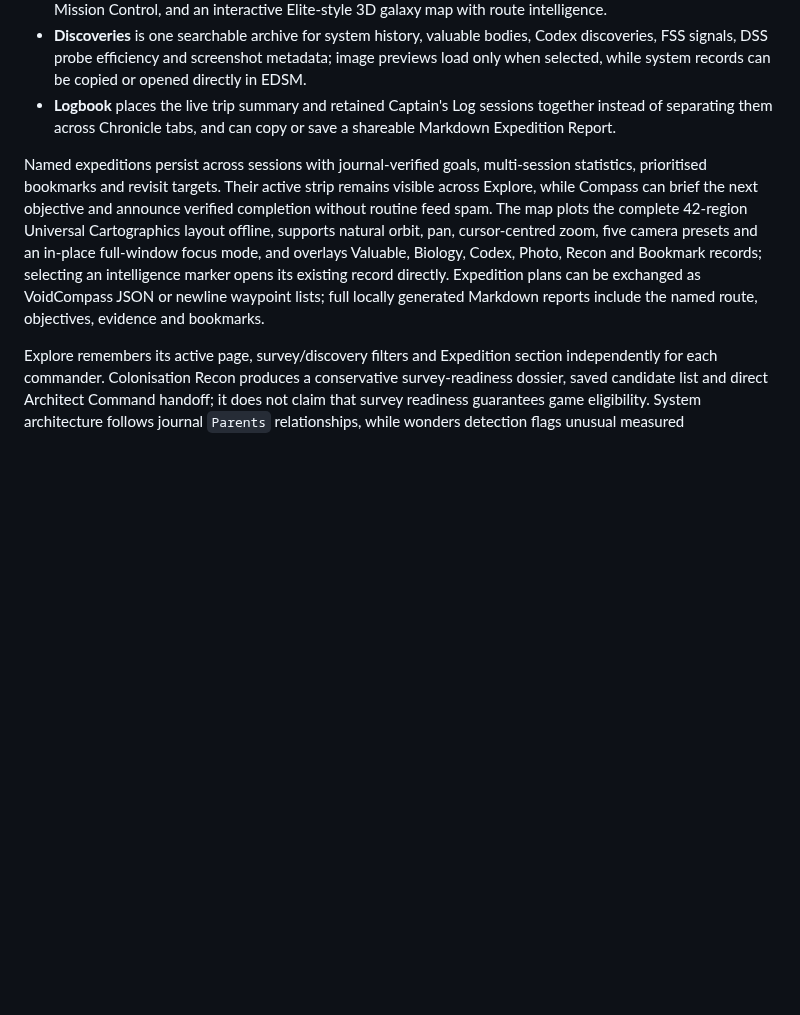
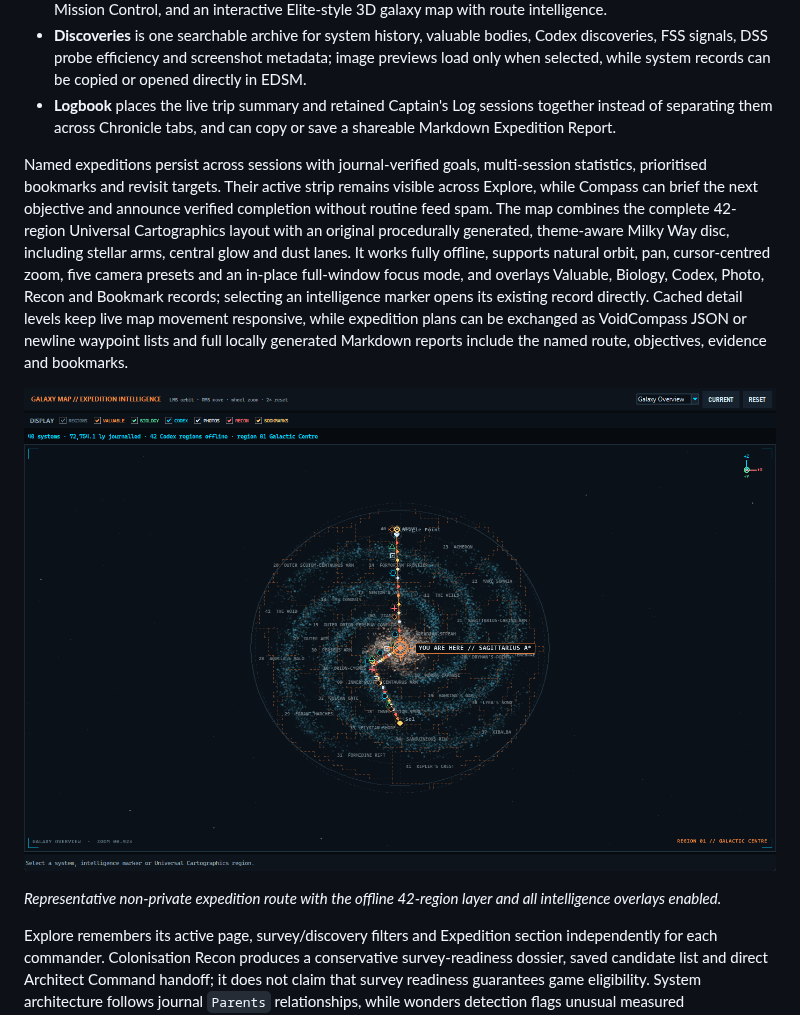
Before and after one commit to insert3coins/VoidCompass, a Markdown page: README.md, the part around one of its changes. GitHub-like rendering; pictures changed too: GalaxyMap.PNG (added); blank space fills up the shorter version.

Commit message:
Release 5.2.4 stellar cartography

```diff
--- a/README.md
+++ b/README.md
@@ -33,7 +37,11 @@ Explore integrates profile-local Deep Survey intelligence directly into its four
 - **Discoveries** is one searchable archive for system history, valuable bodies, Codex discoveries, FSS signals, DSS probe efficiency and screenshot metadata; image previews load only when selected, while system records can be copied or opened directly in EDSM.
 - **Logbook** places the live trip summary and retained Captain's Log sessions together instead of separating them across Chronicle tabs, and can copy or save a shareable Markdown Expedition Report.
 
-Named expeditions persist across sessions with journal-verified goals, multi-session statistics, prioritised bookmarks and revisit targets. Their active strip remains visible across Explore, while Compass can brief the next objective and announce verified completion without routine feed spam. The map plots the complete 42-region Universal Cartographics layout offline, supports natural orbit, pan, cursor-centred zoom, five camera presets and an in-place full-window focus mode, and overlays Valuable, Biology, Codex, Photo, Recon and Bookmark records; selecting an intelligence marker opens its existing record directly. Expedition plans can be exchanged as VoidCompass JSON or newline waypoint lists; full locally generated Markdown reports include the named route, objectives, evidence and bookmarks.
+Named expeditions persist across sessions with journal-verified goals, multi-session statistics, prioritised bookmarks and revisit targets. Their active strip remains visible across Explore, while Compass can brief the next objective and announce verified completion without routine feed spam. The map combines the complete 42-region Universal Cartographics layout with an original procedurally generated, theme-aware Milky Way disc, including stellar arms, central glow and dust lanes. It works fully offline, supports natural orbit, pan, cursor-centred zoom, five camera presets and an in-place full-window focus mode, and overlays Valuable, Biology, Codex, Photo, Recon and Bookmark records; selecting an intelligence marker opens its existing record directly. Cached detail levels keep live map movement responsive, while expedition plans can be exchanged as VoidCompass JSON or newline waypoint lists and full locally generated Markdown reports include the named route, objectives, evidence and bookmarks.
+
+![Void Compass expedition Galaxy Map](GalaxyMap.PNG)
+
+*Representative non-private expedition route with the offline 42-region layer and all intelligence overlays enabled.*
 
 Explore remembers its active page, survey/discovery filters and Expedition section independently for each commander. Colonisation Recon produces a conservative survey-readiness dossier, saved candidate list and direct Architect Command handoff; it does not claim that survey readiness guarantees game eligibility. System architecture follows journal `Parents` relationships, while wonders detection flags unusual measured characteristics without inventing missing orbits.
 
```
Also changed, not shown: other parts of README.md (+5 -1 lines), mini-readme.md (+10 -0 lines), Achievements.PNG, DashBoard.PNG, 5 other files.
